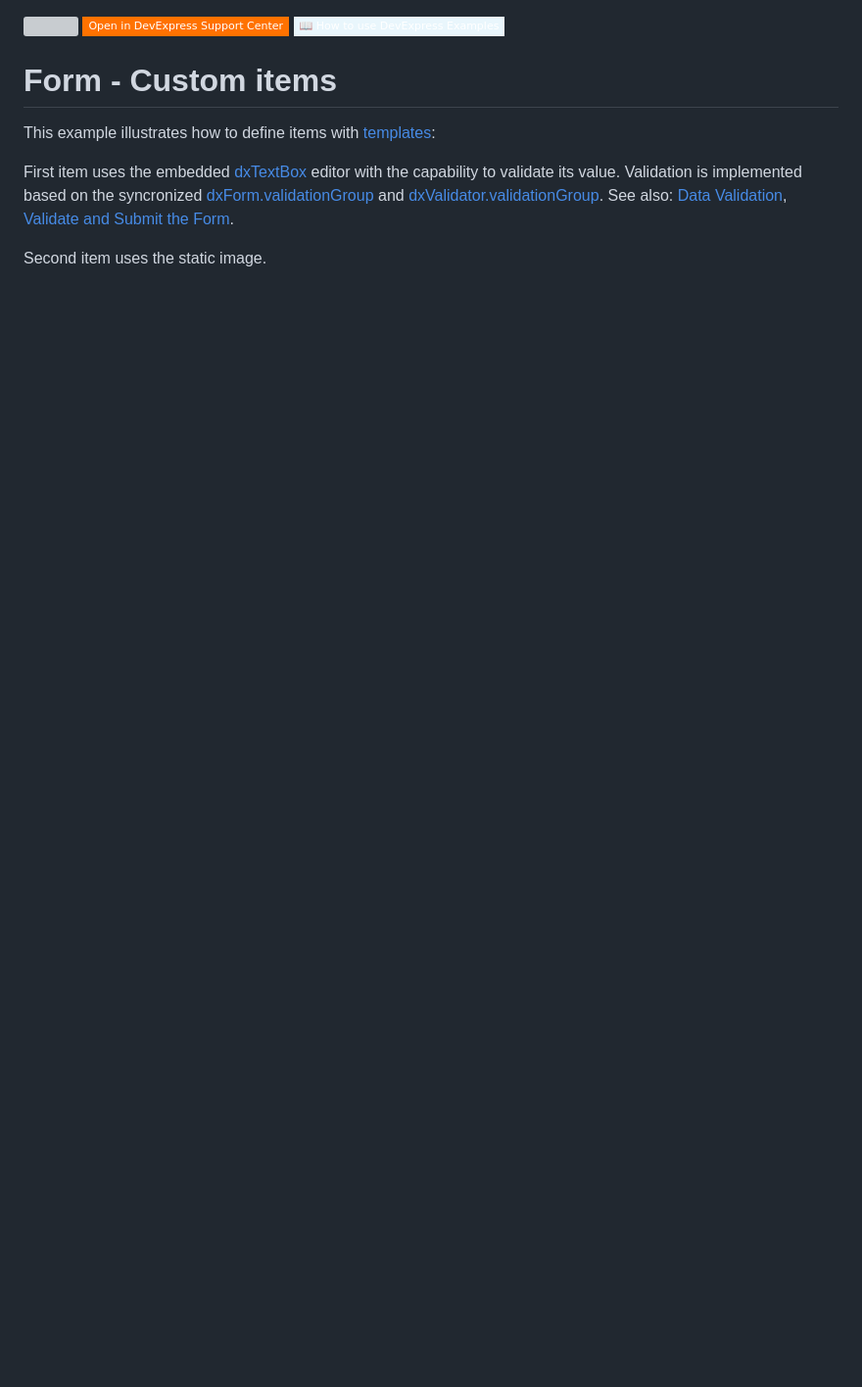
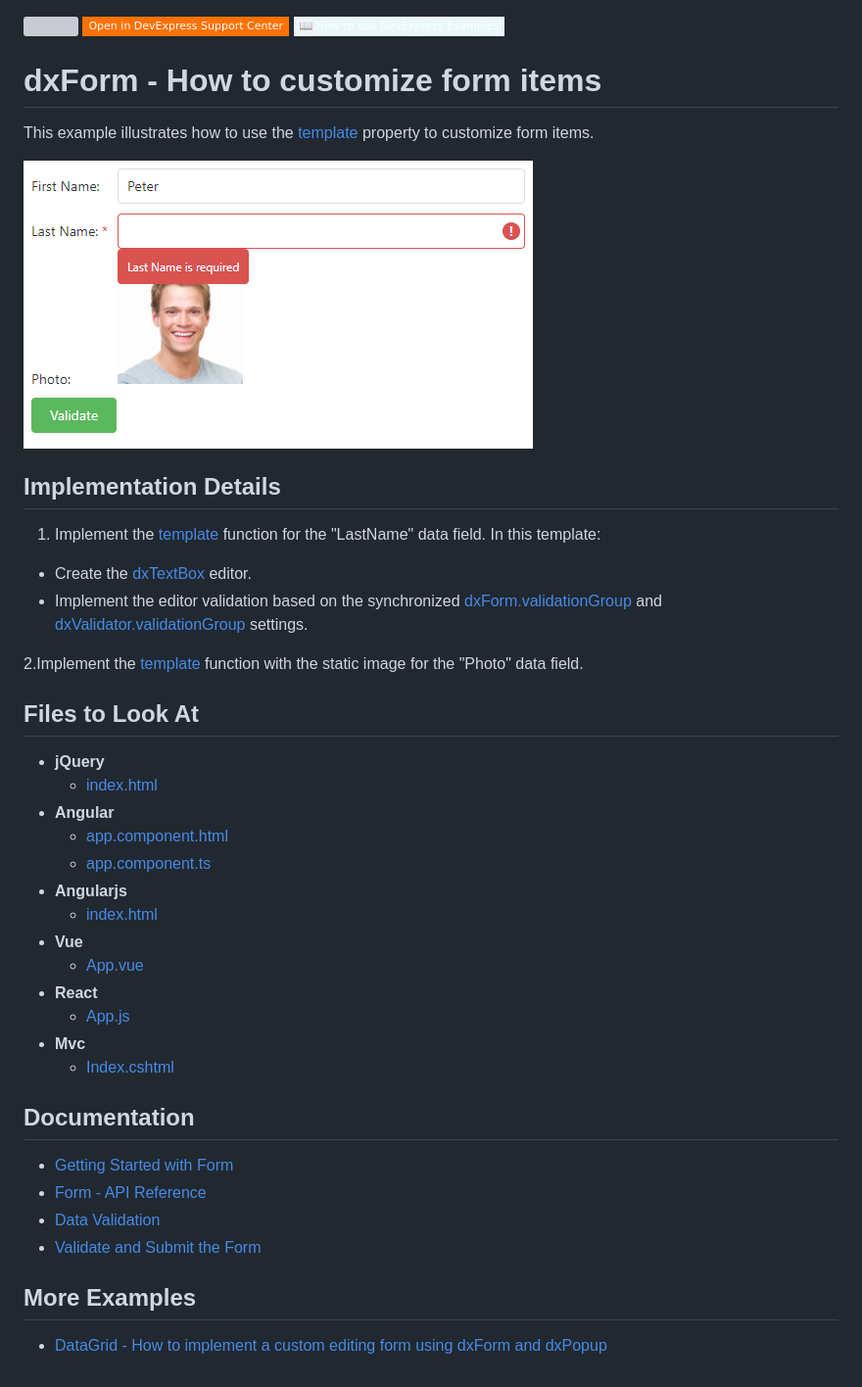
Before and after one commit to DevExpress-Examples/devextreme-form-custom-items, a Markdown page: README.md, the part around the change. Shown: that part at 98% size. GitHub-like rendering; pictures changed too: form-custom-items.png (added); badges without logos; blank space fills up the shorter version; grey boxes are pictures that could not be loaded.

Commit message:
update-example-description

```diff
--- a/README.md
+++ b/README.md
@@ -3,10 +3,43 @@
 [![](https://img.shields.io/badge/Open_in_DevExpress_Support_Center-FF7200?style=flat-square&logo=DevExpress&logoColor=white)](https://supportcenter.devexpress.com/ticket/details/T853162)
 [![](https://img.shields.io/badge/📖_How_to_use_DevExpress_Examples-e9f6fc?style=flat-square)](https://docs.devexpress.com/GeneralInformation/403183)
 <!-- default badges end -->
-# Form - Custom items
+# dxForm - How to customize form items
 
-This example illustrates how to define items with [templates](https://js.devexpress.com/Documentation/ApiReference/UI_Widgets/dxForm/Item_Types/SimpleItem/#template):
+This example illustrates how to use the [template](https://js.devexpress.com/Documentation/ApiReference/UI_Widgets/dxForm/Item_Types/SimpleItem/#template) property to customize form items.
 
-First item uses the embedded [dxTextBox](https://js.devexpress.com/Documentation/ApiReference/UI_Widgets/dxTextBox/) editor with the capability to validate its value. Validation is implemented based on the syncronized [dxForm.validationGroup](https://js.devexpress.com/Documentation/ApiReference/UI_Widgets/dxForm/Configuration/#validationGroup) and [dxValidator.validationGroup](https://js.devexpress.com/Documentation/ApiReference/UI_Widgets/dxValidator/Configuration/#validationGroup). See also: [Data Validation](https://js.devexpress.com/Documentation/Guide/Widgets/Common/UI_Widgets/Data_Validation/), [Validate and Submit the Form](https://js.devexpress.com/Documentation/Guide/Widgets/Form/Validate_and_Submit_the_Form/).
+![form](form-custom-items.png)
 
-Second item uses the static image.
+## Implementation Details
+
+1. Implement the [template](https://js.devexpress.com/Documentation/ApiReference/UI_Widgets/dxForm/Item_Types/SimpleItem/#template) function for the "LastName" data field. In this template:
+  - Create the [dxTextBox](https://js.devexpress.com/Documentation/ApiReference/UI_Widgets/dxTextBox/) editor.
+  - Implement the editor validation based on the synchronized [dxForm.validationGroup](https://js.devexpress.com/Documentation/ApiReference/UI_Widgets/dxForm/Configuration/#validationGroup) and [dxValidator.validationGroup](https://js.devexpress.com/Documentation/ApiReference/UI_Widgets/dxValidator/Configuration/#validationGroup) settings.
+
+2.Implement the [template](https://js.devexpress.com/Documentation/ApiReference/UI_Widgets/dxForm/Item_Types/SimpleItem/#template) function with the static image for the "Photo" data field.
+
+## Files to Look At
+
+- **jQuery**
+    - [index.html](jQuery/index.html)
+- **Angular**
+    - [app.component.html](Angular/src/app/app.component.html)
+    - [app.component.ts](Angular/src/app/app.component.ts)
+- **Angularjs**
+    - [index.html](angularjs/index.html)
+- **Vue**
+    - [App.vue](Vue/src/App.vue)
+- **React**
+    - [App.js](React/src/App.js)
+- **Mvc**
+    - [Index.cshtml](Form-Custom-items/mvc/Views/Home/Index.cshtml)
+
+## Documentation
+
+- [Getting Started with Form](https://js.devexpress.com/Documentation/Guide/UI_Components/Form/Getting_Started_with_Form/)
+- [Form - API Reference](https://js.devexpress.com/Documentation/ApiReference/UI_Components/dxForm/)
+- [Data Validation](https://js.devexpress.com/Documentation/Guide/UI_Components/Common/UI_Widgets/Data_Validation/)
+- [Validate and Submit the Form](https://js.devexpress.com/Documentation/Guide/UI_Components/Form/Validate_and_Submit_the_Form/)
+
+## More Examples
+
+- [DataGrid - How to implement a custom editing form using dxForm and dxPopup](https://github.com/DevExpress-Examples/DataGrid-How-to-implement-a-custom-editing-form-using-dxForm-and-dxPopup)
```
